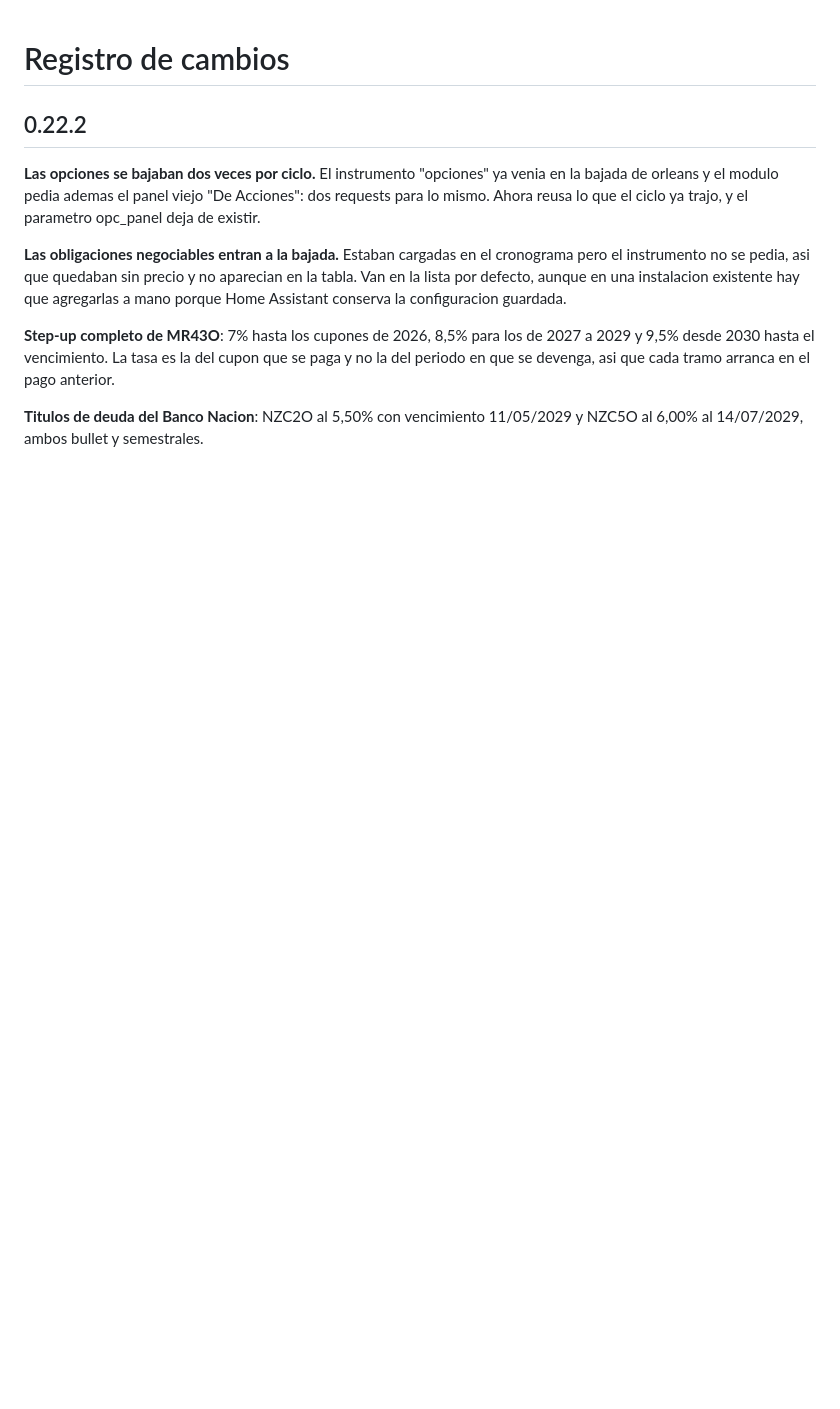
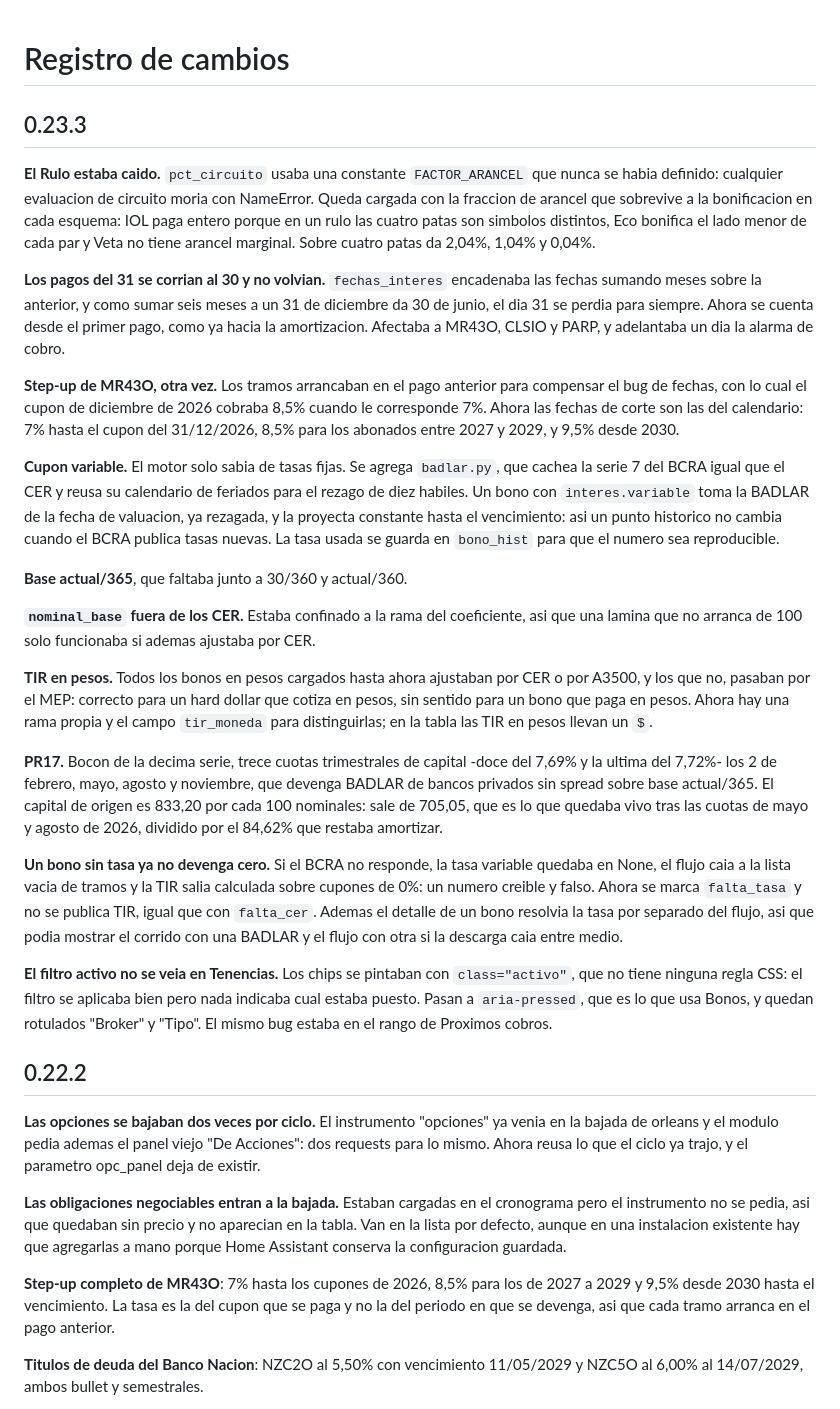
Before and after one commit to PaduGit/Proyecto-trading-Claude-HA, a Markdown page: ratios/CHANGELOG.md, the part around the change. Drawn GitHub-style; blank space fills up the shorter version.

```diff
--- a/ratios/CHANGELOG.md
+++ b/ratios/CHANGELOG.md
@@ -1,4 +1,68 @@
 # Registro de cambios
+
+## 0.23.3
+
+**El Rulo estaba caido.** `pct_circuito` usaba una constante
+`FACTOR_ARANCEL` que nunca se habia definido: cualquier evaluacion de
+circuito moria con NameError. Queda cargada con la fraccion de arancel
+que sobrevive a la bonificacion en cada esquema: IOL paga entero porque
+en un rulo las cuatro patas son simbolos distintos, Eco bonifica el lado
+menor de cada par y Veta no tiene arancel marginal. Sobre cuatro patas da
+2,04%, 1,04% y 0,04%.
+
+**Los pagos del 31 se corrian al 30 y no volvian.** `fechas_interes`
+encadenaba las fechas sumando meses sobre la anterior, y como sumar seis
+meses a un 31 de diciembre da 30 de junio, el dia 31 se perdia para
+siempre. Ahora se cuenta desde el primer pago, como ya hacia la
+amortizacion. Afectaba a MR43O, CLSIO y PARP, y adelantaba un dia la
+alarma de cobro.
+
+**Step-up de MR43O, otra vez.** Los tramos arrancaban en el pago anterior
+para compensar el bug de fechas, con lo cual el cupon de diciembre de
+2026 cobraba 8,5% cuando le corresponde 7%. Ahora las fechas de corte son
+las del calendario: 7% hasta el cupon del 31/12/2026, 8,5% para los
+abonados entre 2027 y 2029, y 9,5% desde 2030.
+
+**Cupon variable.** El motor solo sabia de tasas fijas. Se agrega
+`badlar.py`, que cachea la serie 7 del BCRA igual que el CER y reusa su
+calendario de feriados para el rezago de diez habiles. Un bono con
+`interes.variable` toma la BADLAR de la fecha de valuacion, ya rezagada,
+y la proyecta constante hasta el vencimiento: asi un punto historico no
+cambia cuando el BCRA publica tasas nuevas. La tasa usada se guarda en
+`bono_hist` para que el numero sea reproducible.
+
+**Base actual/365**, que faltaba junto a 30/360 y actual/360.
+
+**`nominal_base` fuera de los CER.** Estaba confinado a la rama del
+coeficiente, asi que una lamina que no arranca de 100 solo funcionaba si
+ademas ajustaba por CER.
+
+**TIR en pesos.** Todos los bonos en pesos cargados hasta ahora ajustaban
+por CER o por A3500, y los que no, pasaban por el MEP: correcto para un
+hard dollar que cotiza en pesos, sin sentido para un bono que paga en
+pesos. Ahora hay una rama propia y el campo `tir_moneda` para
+distinguirlas; en la tabla las TIR en pesos llevan un `$`.
+
+**PR17.** Bocon de la decima serie, trece cuotas trimestrales de capital
+-doce del 7,69% y la ultima del 7,72%- los 2 de febrero, mayo, agosto y
+noviembre, que devenga BADLAR de bancos privados sin spread sobre base
+actual/365. El capital de origen es 833,20 por cada 100 nominales: sale
+de 705,05, que es lo que quedaba vivo tras las cuotas de mayo y agosto de
+2026, dividido por el 84,62% que restaba amortizar.
+
+**Un bono sin tasa ya no devenga cero.** Si el BCRA no responde, la tasa
+variable quedaba en None, el flujo caia a la lista vacia de tramos y la
+TIR salia calculada sobre cupones de 0%: un numero creible y falso. Ahora
+se marca `falta_tasa` y no se publica TIR, igual que con `falta_cer`.
+Ademas el detalle de un bono resolvia la tasa por separado del flujo, asi
+que podia mostrar el corrido con una BADLAR y el flujo con otra si la
+descarga caia entre medio.
+
+**El filtro activo no se veia en Tenencias.** Los chips se pintaban con
+`class="activo"`, que no tiene ninguna regla CSS: el filtro se aplicaba
+bien pero nada indicaba cual estaba puesto. Pasan a `aria-pressed`, que
+es lo que usa Bonos, y quedan rotulados "Broker" y "Tipo". El mismo bug
+estaba en el rango de Proximos cobros.
 
 ## 0.22.2
 
```
